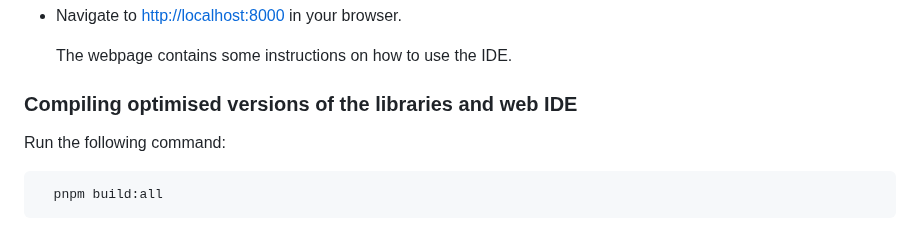
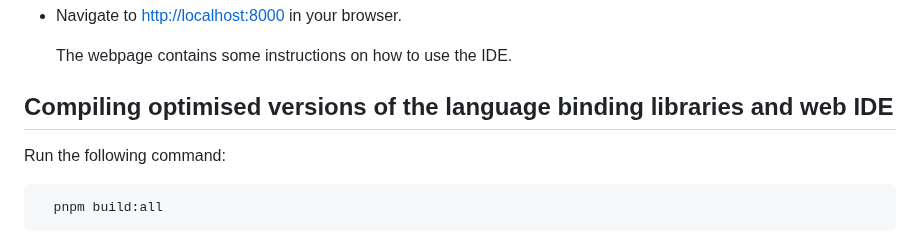
Before and after one commit to smucclaw/l4-lp, a Markdown page: README.md, the part around the change. Drawn GitHub-style.

Commit message:
small format

```diff
--- a/README.md
+++ b/README.md
@@ -100,7 +100,7 @@ This project is developed with:
 
   The webpage contains some instructions on how to use the IDE.
 
-### Compiling optimised versions of the libraries and web IDE
+## Compiling optimised versions of the language binding libraries and web IDE
 
 Run the following command:
 
```
